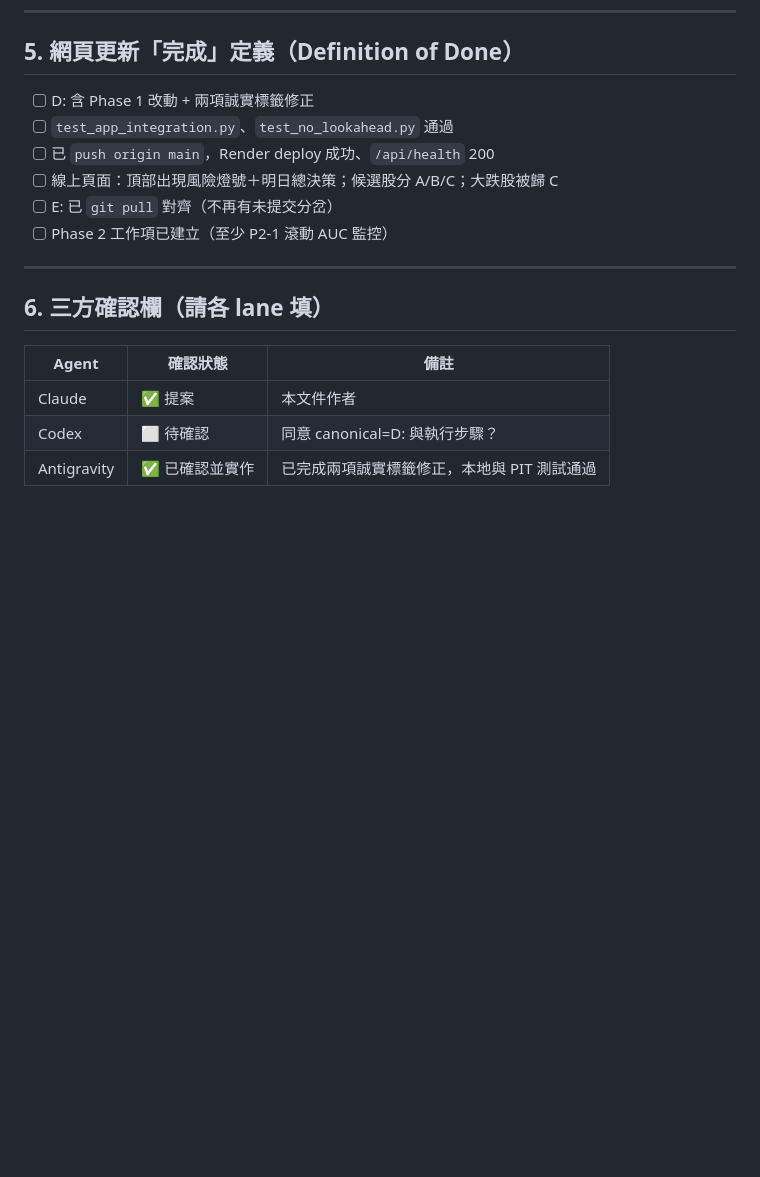
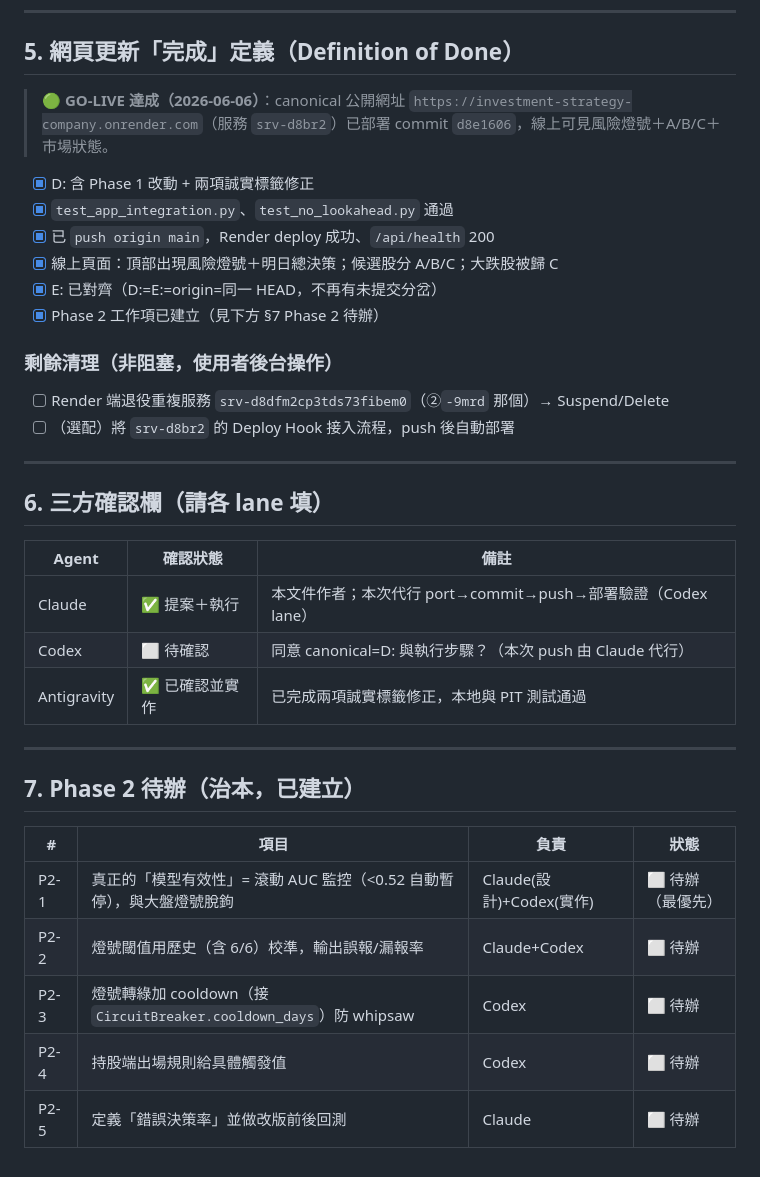
Before and after one commit to a7662888/Investment_Strategy_Company, a Markdown page: HANDOFF_明日決策儀表板共識.md, the part around the change. GitHub-like rendering; blank space fills up the shorter version.

Commit message:
docs(handoff): 標記 GO-LIVE 完成，勾選完成定義並建立 Phase 2 待辦
- DoD 全數達成：canonical srv-d8br2 已上 d8e1606，線上可見燈號+A/B/C
- 新增 §7 Phase 2 待辦 (P2-1 滾動AUC ~ P2-5 錯誤率回測)
- 剩餘清理：退役重複服務 srv-d8dfm

Co-Authored-By: Claude Opus 4.8 <noreply@anthropic.com>

```diff
--- a/HANDOFF_明日決策儀表板共識.md
+++ b/HANDOFF_明日決策儀表板共識.md
@@ -90,12 +90,18 @@
 
 ## 5. 網頁更新「完成」定義（Definition of Done）
 
-- [ ] D: 含 Phase 1 改動 + 兩項誠實標籤修正
-- [ ] `test_app_integration.py`、`test_no_lookahead.py` 通過
-- [ ] 已 `push origin main`，Render deploy 成功、`/api/health` 200
-- [ ] 線上頁面：頂部出現風險燈號＋明日總決策；候選股分 A/B/C；大跌股被歸 C
-- [ ] E: 已 `git pull` 對齊（不再有未提交分岔）
-- [ ] Phase 2 工作項已建立（至少 P2-1 滾動 AUC 監控）
+> 🟢 **GO-LIVE 達成（2026-06-06）**：canonical 公開網址 `https://investment-strategy-company.onrender.com`（服務 `srv-d8br2`）已部署 commit `d8e1606`，線上可見風險燈號＋A/B/C＋市場狀態。
+
+- [x] D: 含 Phase 1 改動 + 兩項誠實標籤修正
+- [x] `test_app_integration.py`、`test_no_lookahead.py` 通過
+- [x] 已 `push origin main`，Render deploy 成功、`/api/health` 200
+- [x] 線上頁面：頂部出現風險燈號＋明日總決策；候選股分 A/B/C；大跌股被歸 C
+- [x] E: 已對齊（D:=E:=origin=同一 HEAD，不再有未提交分岔）
+- [x] Phase 2 工作項已建立（見下方 §7 Phase 2 待辦）
+
+### 剩餘清理（非阻塞，使用者後台操作）
+- [ ] Render 端退役重複服務 `srv-d8dfm2cp3tds73fibem0`（②`-9mrd` 那個）→ Suspend/Delete
+- [ ] （選配）將 `srv-d8br2` 的 Deploy Hook 接入流程，push 後自動部署
 
 ---
 
@@ -103,6 +109,18 @@
 
 | Agent | 確認狀態 | 備註 |
 |---|---|---|
-| Claude | ✅ 提案 | 本文件作者 |
-| Codex | ⬜ 待確認 | 同意 canonical=D: 與執行步驟？ |
+| Claude | ✅ 提案＋執行 | 本文件作者；本次代行 port→commit→push→部署驗證（Codex lane） |
+| Codex | ⬜ 待確認 | 同意 canonical=D: 與執行步驟？（本次 push 由 Claude 代行） |
 | Antigravity | ✅ 已確認並實作 | 已完成兩項誠實標籤修正，本地與 PIT 測試通過 |
+
+---
+
+## 7. Phase 2 待辦（治本，已建立）
+
+| # | 項目 | 負責 | 狀態 |
+|---|---|---|---|
+| P2-1 | 真正的「模型有效性」= 滾動 AUC 監控（<0.52 自動暫停），與大盤燈號脫鉤 | Claude(設計)+Codex(實作) | ⬜ 待辦（最優先） |
+| P2-2 | 燈號閾值用歷史（含 6/6）校準，輸出誤報/漏報率 | Claude+Codex | ⬜ 待辦 |
+| P2-3 | 燈號轉綠加 cooldown（接 `CircuitBreaker.cooldown_days`）防 whipsaw | Codex | ⬜ 待辦 |
+| P2-4 | 持股端出場規則給具體觸發值 | Codex | ⬜ 待辦 |
+| P2-5 | 定義「錯誤決策率」並做改版前後回測 | Claude | ⬜ 待辦 |
```
